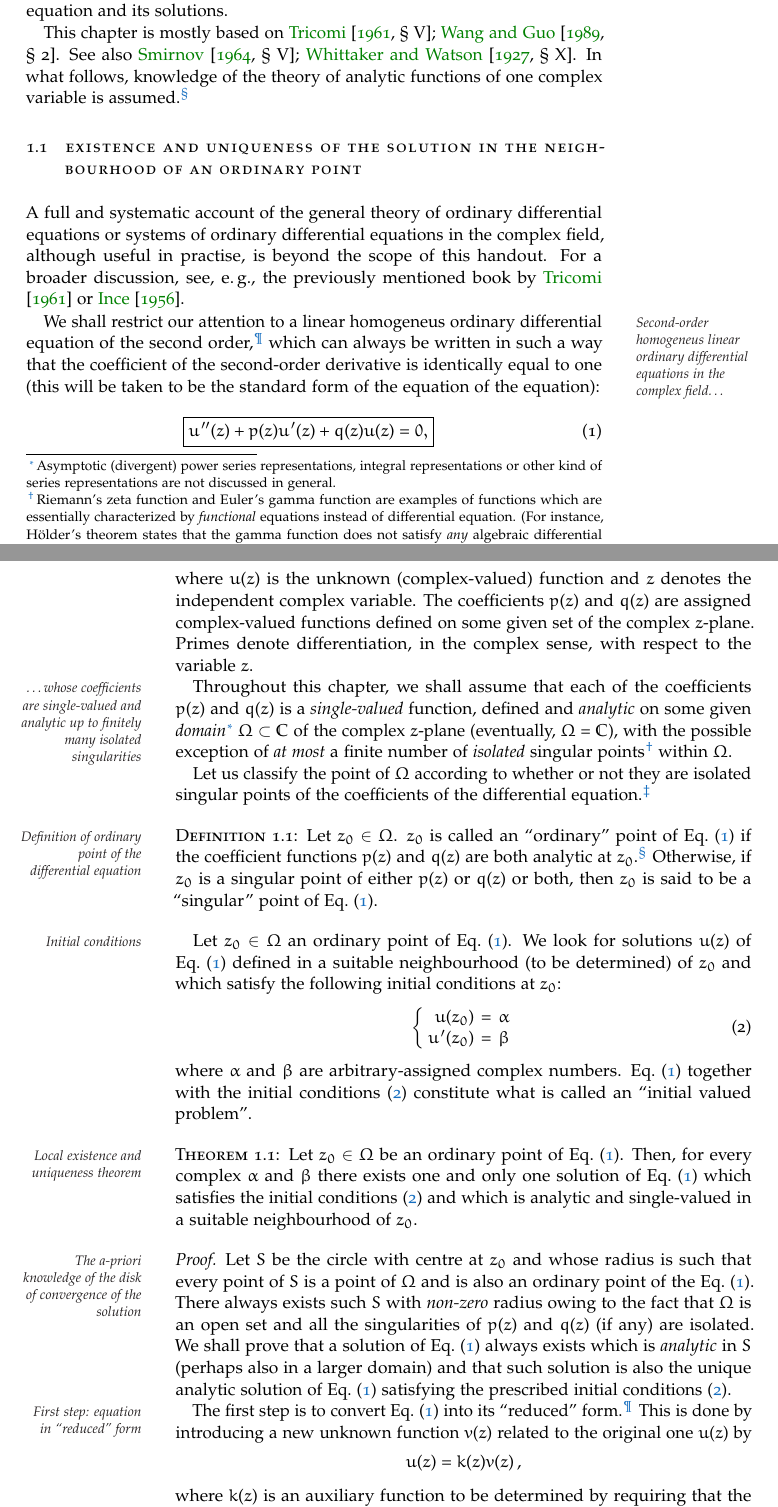
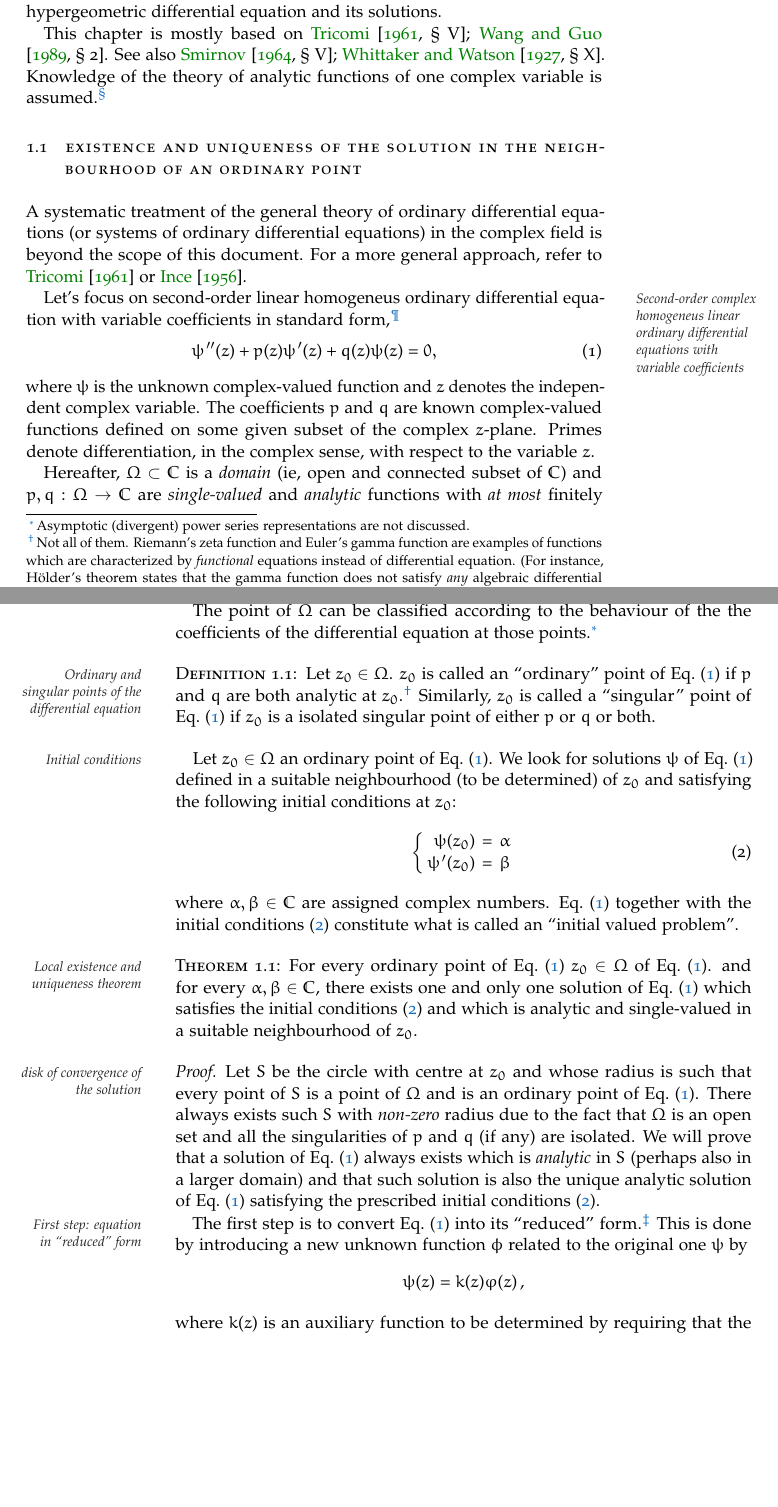
Before and after one commit to alessandrocandolini/modern-hypergeometric, a LaTeX thesis (hypergeometric.tex, which reads Chapters/Chapter1.tex): two parts of pages 7 and 8 of 34, joined at a grey line, cut so that both start at the same text, the shorter picture padded with empty space. Compiled offline with pdfLaTeX.

Commit message:
tweaks in the content

```diff
--- a/Chapters/Chapter1.tex
+++ b/Chapters/Chapter1.tex
@@ -7,4 +6,3 @@ This chapter is mainly concerned with existence and properties (analytic structu
 convergent power series representations,%
 \footnote{Asymptotic (divergent) power series
-   representations, integral representations or other kind of series
-   representations are not discussed in general.}
+   representations are not discussed.}
@@ -36,7 +34,3 @@ complex plane.
 %coefficients are rational functions, this result is known as H\"older
 %theorem).}
 
-Several, through  not all,%
-\footnote{Riemann's zeta function and Euler's gamma function are examples of
-   functions which are essentially characterized by \emph{functional} equations
-   instead of differential equation.  (For instance, H\"older's theorem states that
@@ -43,3 +40,6 @@ Several, through  not all,%
+\footnote{Not all of them. Riemann's zeta function and Euler's gamma function are examples of
+   functions which are characterized by \emph{functional} equations
+   instead of differential equation. (For instance, H\"older's theorem states that
    the gamma function does not satisfy \emph{any} algebraic differential equation
    whose coefficients are rational functions.) Other higher trascendental
    functions, like the Painlev\'e trascendents, arise in connection with the
@@ -58,15 +49,20 @@ equation satisfied by them.%
-results at work in the following chapter discussing Gauss' hypergeometric
+provide a theoretical framework to establish some of their
+properties and representations starting directly from the differential equation that they satisfy.%
+\footnote{Alternatively, it would be possible to start from
+   their integral or power series representations,
+   and derive the differential
+   equations later.} In particular, these results will be used
+in the next chapter to study the Gauss' hypergeometric
 differential equation and its solutions.
 
 This chapter is mostly based on \textcite[\S~V]{Tricomi:1961};
 \textcite[\S~2]{Wang.Guo:1989}. See also \textcite[\S~V]{Smirnov:1964};
-\textcite[\S~X]{Whittaker.Watson:1927}.  In what follows, knowledge of
-the theory of analytic  functions of one complex variable is assumed.%
+\textcite[\S~X]{Whittaker.Watson:1927}.  Knowledge of
+the theory of analytic functions of one complex variable is assumed.%
 \footnote{%
-   There are many books on the theory of analytic functions of one complex
-   variable.  Among my favourite ones are the monographies by
-   \textcite{Ablowitz.Fokas:2003,Stein.Shakarchi:2003,Marsden.Hoffman:1987,Greene.Krantz:2006};
-   or consult any good book on complex analysis.}
+   There are plenty of books about the theory of analytic functions of one complex
+   variable.  Among my favourites are the monographies by
+   \textcite{Ablowitz.Fokas:2003,Stein.Shakarchi:2003,Marsden.Hoffman:1987,Greene.Krantz:2006}.}
 
 
 %\section{General theory of linear differential equations in the complex field}
@@ -75,56 +71,46 @@ the theory of analytic  functions of one complex variable is assumed.%
    uniqueness of the solution in the neighbourhood of an ordinary
    point}\label{sec:existence}
 
-%\section{Local solution about an ordinary point}
-%\label{sec:existence}
-%\section{Ordinary and singular points}
-
-A full and systematic account of the general theory of ordinary differential
-equations or systems of ordinary differential equations in the complex field,
-although useful in practise, is beyond the scope of this handout. For a broader
-discussion, see, \eg, the previously mentioned book by \textcite{Tricomi:1961}
+
+A systematic treatment of the general theory of ordinary differential
+equations (or systems of ordinary differential equations) in the complex field
+is beyond the scope of this document. For a more general approach, refer to
+\textcite{Tricomi:1961}
 or \textcite{Ince:1956}.
 
 %\nocite{Ilyashenko.Yakovenko:2008}
 %\nocite{Teschl:2011}
 
-We \graffito{Second-order homogeneus linear ordinary differential equations in
-   the complex field\ldots} shall restrict our attention to a linear homogeneus
-ordinary differential equation of the second order,%
+Let's \graffito{Second-order complex homogeneus linear ordinary differential equations with variable coefficients}
+   focus  on second-order
+   linear homogeneus
+ordinary differential equation with variable coefficients in standard form,%
 \footnote{%
-   The result of the first sections of this chapter apply with obvious
-   generalizations to the case of linear equations of arbitrary order, but
-   the second order is enough to our purposes and leads to easier
-   notations.
+   Some of the result hereafter can be extended trivially
+   to the case of equations of arbitrary order, but
+   the second order is enough for the purposes of this conversation, and it leads to easier
+   notations and proofs.
 }
-which can always be written in such a way that the coefficient of the
-second-order derivative is identically equal to one (this will be taken to be
-the standard form of the equation of the equation):
-\begin{dmath}[label={ode}, frame]
-   u'' (z) + p(z) u'(z) + q(z) u(z) = 0 ,
+\begin{dmath}[label={ode}]
+   \psi'' (z) + p(z) \psi'(z) + q(z) \psi(z) = 0 ,
 \end{dmath}
-where $u(z)$ is the unknown (complex-valued) function and $z$ denotes the
-independent complex variable. The coefficients $p(z)$ and $q(z)$ are assigned
-complex-valued functions defined on some given set of the complex $z$-plane.
+where $\psi$ is the unknown complex-valued function and $z$ denotes the
+independent complex variable. The coefficients $p$ and $q$ are known
+complex-valued functions defined on some given subset of the complex $z$-plane.
 Primes denote differentiation, in the complex sense,
 with respect to the variable $z$.
 
-Throughout this chapter,
-\graffito{\ldots whose coefficients are single-valued and analytic up to
-   finitely many isolated singularities}
+Hereafter,
+%\graffito{\ldots whose coefficients are single-valued and analytic up to
+%   finitely many isolated singularities}
 %in a given domain of the complex plane.}
-we shall assume that  each of the coefficients $p(z)$ and
-$q(z)$ is a
-\emph{single-valued}
-function, defined and \emph{analytic} on some given \emph{domain}%
-\footnote{\ie, an open and connected subset of $\C$.}
-$\Omega \subset\C$
-of the complex $z$-plane (eventually, $\Omega = \C$), with the possible exception of \emph{at most} a finite number of
-\emph{isolated} singular points%
-\footnote{which may be either poles or essential singularities of the coefficients.}
-within $\Omega$.
-
-
+   $\Omega \subset \C$ is a \emph{domain} (ie, open and connected subset of $\C$) and
+   $p, q : \Omega \rightarrow\C$ are
+\emph{single-valued} and \emph{analytic} functions
+with \emph{at most} finitely many
+\emph{isolated} singular
+(\ie, either poles or essential singularities)
+points in $\Omega$. Potentially, $\Omega = \C$.
 %\begin{mdframed}[backgroundcolor=lightgray,
 %roundcorner=5pt,
 %skipabove=10pt,skipbelow=10pt]
@@ -168,46 +154,44 @@ within $\Omega$.
 
 %\subsection{Classification of ordinary and singular points}
 
-Let us classify the point of $\Omega$ according to whether or not they are
-isolated singular points of the coefficients of the differential equation.%
+  The point of $\Omega$ can be classified according to the behaviour of the
+  the coefficients of the differential equation at those points.%
 \footnote{%
-   This classification holds for points $z_{0}$ at \emph{finite} distance
-   in the complex plane. The classification of the point at infinity (in
-   the case $\Omega = \C$) requires special treatment and will be discussed
+   The classification of the point at infinity (which makes sense in
+   the special case where $\Omega = \C$) requires special care and will be discussed
    separately in \S~\ref{sec:point at infinity}.
 }
 
 \begin{definition}
 
-   Let $z_{0}\in\Omega$.  \graffito{Definition of ordinary point of the
-      differential equation} $z_{0}$ is called an ``ordinary'' point of
-   Eq.~\eqref{eq:ode} if the coefficient functions $p(z)$ and $q(z)$ are
+   Let $z_{0}\in\Omega$.
+   \graffito{Ordinary and singular points of the differential equation}
+   $z_{0}$ is called an ``ordinary'' point of
+   Eq.~\eqref{eq:ode} if $p$ and $q$ are
    both analytic at $z_{0}$.%
    \footnote{%
-      As usual, we shall see that a function is analytic \emph{at} a
+      As usual, we say that a function is analytic \emph{at} a
       point $z_{0}$ to say that the function is analytic in an (open)
       neighbourhood of $z_{0}$.
    }
-   Otherwise, if $z_{0}$ is a singular point of either $p(z)$ or $q(z) $ or
-   both, then $z_{0}$ is said to be a ``singular'' point of
-   Eq.~\eqref{eq:ode}.
+   Similarly, $z_{0}$ is called a ``singular'' point of Eq.~\eqref{eq:ode} if $z_0$ is a isolated singular point of either $p$ or $q$ or both.
 
 \end{definition}
 
 Let $z_{0}\in\Omega$ an ordinary point of Eq.~\eqref{eq:ode}.  We look for
-solutions $u(z)$ \graffito{Initial conditions} of Eq.~\eqref{eq:ode} defined in
-a suitable neighbourhood (to be determined) of $z_{0}$ and which satisfy the
+solutions $\psi$ \graffito{Initial conditions} of Eq.~\eqref{eq:ode} defined in
+a suitable neighbourhood (to be determined) of $z_{0}$ and satisfying the
 following initial conditions at $z_{0}$:
 \begin{dmath}[label={ic}]
    \left\lbrace
    \addtolength{\arraycolsep}{-3pt}
    \begin{array}{rcl}
-      u(z_{0}) &=& \alpha \\
-      u'(z_{0})&=&\beta
+      \psi(z_{0}) &=& \alpha \\
+      \psi'(z_{0})&=&\beta
    \end{array}
    \right.
 \end{dmath}
-where $\alpha$ and $\beta$ are arbitrary-assigned complex numbers.
+where $\alpha, \beta \in \C$ are assigned complex numbers.
 Eq.~\eqref{eq:ode} together with the initial conditions~\eqref{eq:ic} constitute
 what is called an ``initial valued problem''.
 
@@ -225,13 +209,13 @@ what is called an ``initial valued problem''.
 %\section{Solution in the neighbourhood of an ordinary point}
 %\label{sec:existence}
 \begin{theorem}
-   Let $z_{0}\in\Omega$ be an ordinary point
+  For every ordinary point of Eq.~\eqref{eq:ode} $z_{0}\in\Omega$
    \graffito{Local existence and uniqueness theorem}
    of Eq.~\eqref{eq:ode}.
    %and let $S\subseteq
    %\Omega$ be the disk centered at $z_{0}$ and whose radius is such that $p(z)$ and
    %$q(z)$ are analytic on $S$.
-   Then, for every complex $\alpha$ and $\beta$ there exists one and only one solution of Eq.~\eqref{eq:ode}
+   and for every $\alpha,\beta\in\C$, there exists one and only one solution of Eq.~\eqref{eq:ode}
    which satisfies
    the initial conditions~\eqref{eq:ic}
    and which is
@@ -241,12 +225,12 @@ what is called an ``initial valued problem''.
 
 \begin{proof}
 
-   Let \graffito{The a-priori knowledge of the disk of convergence of the solution}
-   $S$ be the circle with centre at $z_{0}$ and whose radius is  such that every
-   point of $S$ is a point of $\Omega$ and is also an ordinary point of the
-   Eq.~\eqref{eq:ode}.  There always exists such $S$  with \emph{non-zero} radius
-   owing to the fact that $\Omega$ is an open set and all the singularities of
-   $p(z)$ and $q(z)$  (if any) are isolated.  We shall prove that a solution of
+   Let \graffito{disk of convergence of the solution}
+   $S$ be the circle with centre at $z_{0}$ and whose radius is such that every
+   point of $S$ is a point of $\Omega$ and is an ordinary point of
+   Eq.~\eqref{eq:ode}.  There always exists such $S$ with \emph{non-zero} radius
+   due to the fact that $\Omega$ is an open set and all the singularities of
+   $p$ and $q$  (if any) are isolated.  We will prove that a solution of
    Eq.~\eqref{eq:ode} always exists which is \emph{analytic} in $S$ (perhaps also
    in a larger domain) and that such solution is also the unique analytic solution
    of Eq.~\eqref{eq:ode} satisfying the prescribed initial
@@ -262,10 +246,10 @@ what is called an ``initial valued problem''.
       proof which  can be easily adapted to the general case see, \eg,
       \textcite{Smirnov:1964,Wang.Guo:1989}.
    }
-   This is done by introducing a new unknown function $v(z)$ related to the
-   original one $u(z)$ by
-   \begin{dmath*}
-      u(z) = k(z) v(z)
+   This is done by introducing a new unknown function $\phi$ related to the
+   original one $\psi$ by
+   \begin{dmath*}
+     \psi (z) = k(z) \varphi(z)
    \end{dmath*},
    where $k(z)$ is an auxiliary function to be determined by requiring
    that the resulting differential equation for $v(z)$ have the coefficient
--- a/hypergeometric.tex
+++ b/hypergeometric.tex
@@ -54,10 +54,6 @@ natbib,ibidtracker=false]{biblatex}
 
 
 % Footnote
-\makeatletter
-\renewcommand*\thefootnote{\@fnsymbol\c@footnote}%
-\makeatother
-
 \usepackage[perpage, symbol*, stable, multiple]{footmisc}
 \setlength{\footnotemargin}{.6em}%
 
```
Also changed, not shown: Chapters/Chapter1.tex (21 more changed lines), hypergeometric.tex (20 more changed lines).
